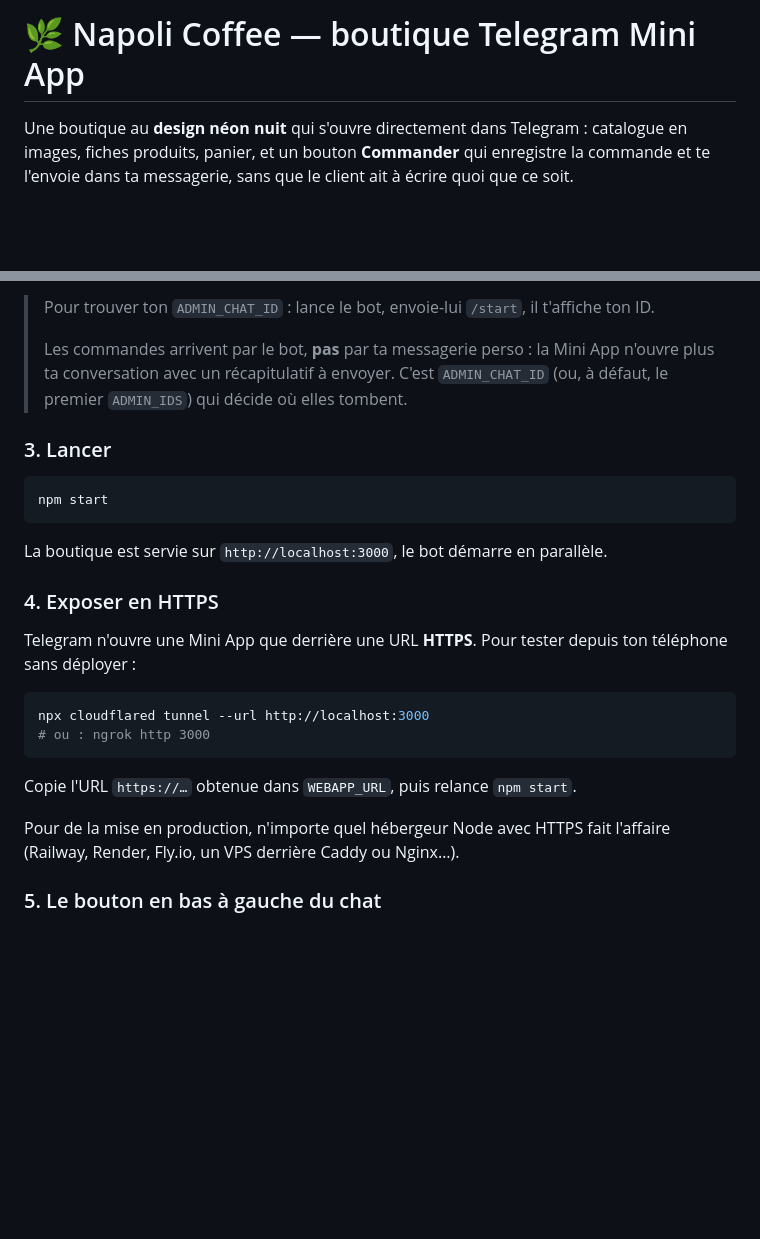
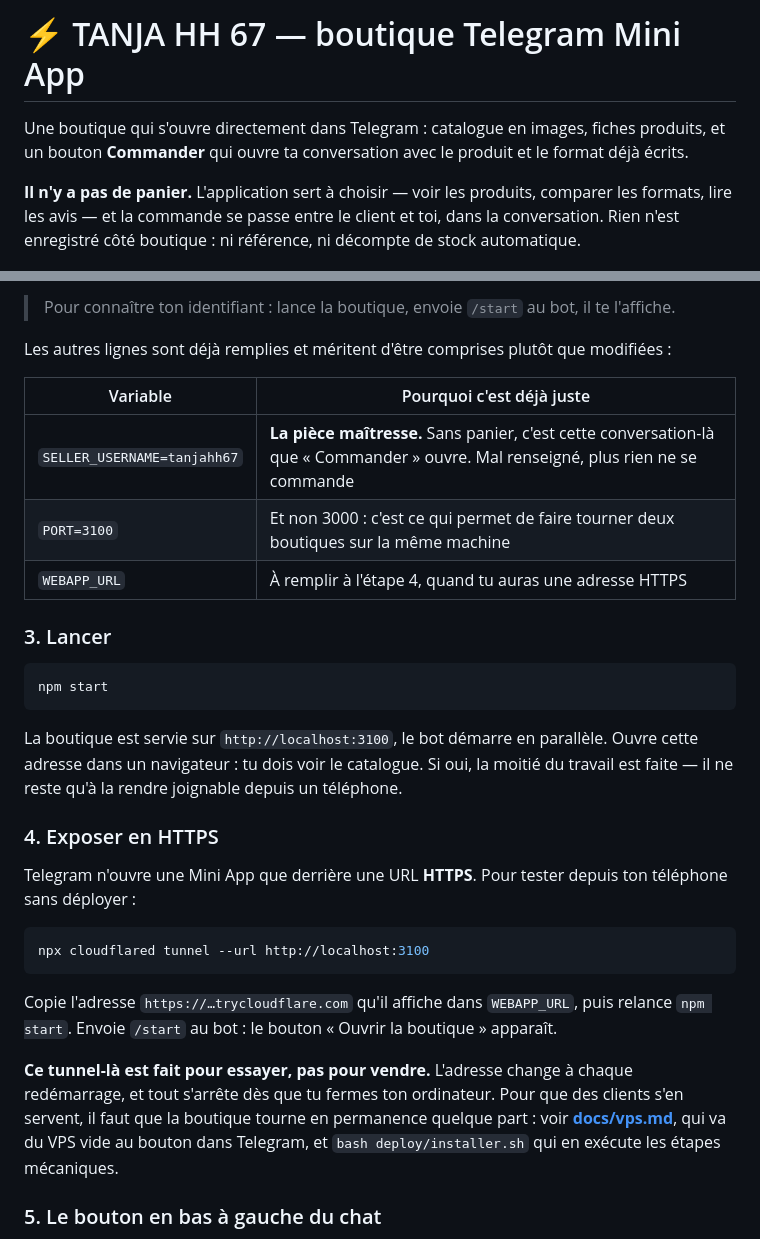
Before and after one commit to Remaums/Tanjahh, a Markdown page: README.md, 2 parts joined by grey strips. GitHub-like rendering; blank space fills up the shorter version.

````diff
--- a/README.md
+++ b/README.md
@@ -1,7 +1,12 @@
-# 🌿 Napoli Coffee — boutique Telegram Mini App
+# ⚡ TANJA HH 67 — boutique Telegram Mini App
 
-Une boutique au **design néon nuit** qui s'ouvre directement dans Telegram : catalogue en
-images, fiches produits, panier, et un bouton **Commander** qui enregistre la commande et
-te l'envoie dans ta messagerie, sans que le client ait à écrire quoi que ce soit.
+Une boutique qui s'ouvre directement dans Telegram : catalogue en images, fiches
+produits, et un bouton **Commander** qui ouvre ta conversation avec le produit et
+le format déjà écrits.
+
+**Il n'y a pas de panier.** L'application sert à choisir — voir les produits,
+comparer les formats, lire les avis — et la commande se passe entre le client et
+toi, dans la conversation. Rien n'est enregistré côté boutique : ni référence, ni
+décompte de stock automatique.
 
 ![Aperçu](docs/apercu.png)
@@ -59,10 +74,15 @@ Ouvre `.env` et remplis :
 
-> Pour trouver ton `ADMIN_CHAT_ID` : lance le bot, envoie-lui `/start`, il t'affiche ton ID.
->
-> Les commandes arrivent par le bot, **pas** par ta messagerie perso : la Mini App
-> n'ouvre plus ta conversation avec un récapitulatif à envoyer. C'est
-> `ADMIN_CHAT_ID` (ou, à défaut, le premier `ADMIN_IDS`) qui décide où elles
-> tombent.
+> Pour connaître ton identifiant : lance la boutique, envoie `/start` au bot, il
+> te l'affiche.
+
+Les autres lignes sont déjà remplies et méritent d'être comprises plutôt que
+modifiées :
+
+| Variable | Pourquoi c'est déjà juste |
+|---|---|
+| `SELLER_USERNAME=tanjahh67` | **La pièce maîtresse.** Sans panier, c'est cette conversation-là que « Commander » ouvre. Mal renseigné, plus rien ne se commande |
+| `PORT=3100` | Et non 3000 : c'est ce qui permet de faire tourner deux boutiques sur la même machine |
+| `WEBAPP_URL` | À remplir à l'étape 4, quand tu auras une adresse HTTPS |
 
 ### 3. Lancer
 
@@ -70,7 +90,10 @@ Ouvre `.env` et remplis :
 npm start
 ```
 
-La boutique est servie sur `http://localhost:3000`, le bot démarre en parallèle.
+La boutique est servie sur `http://localhost:3100`, le bot démarre en parallèle.
+Ouvre cette adresse dans un navigateur : tu dois voir le catalogue. Si oui, la
+moitié du travail est faite — il ne reste qu'à la rendre joignable depuis un
+téléphone.
 
 ### 4. Exposer en HTTPS
 
@@ -78,14 +101,18 @@ Telegram n'ouvre une Mini App que derrière une URL **HTTPS**. Pour tester depui
 téléphone sans déployer :
 
 ```bash
-npx cloudflared tunnel --url http://localhost:3000
-# ou : ngrok http 3000
+npx cloudflared tunnel --url http://localhost:3100
 ```
 
-Copie l'URL `https://…` obtenue dans `WEBAPP_URL`, puis relance `npm start`.
+Copie l'adresse `https://…trycloudflare.com` qu'il affiche dans `WEBAPP_URL`, puis
+relance `npm start`. Envoie `/start` au bot : le bouton « Ouvrir la boutique »
+apparaît.
 
-Pour de la mise en production, n'importe quel hébergeur Node avec HTTPS fait l'affaire
-(Railway, Render, Fly.io, un VPS derrière Caddy ou Nginx…).
+**Ce tunnel-là est fait pour essayer, pas pour vendre.** L'adresse change à chaque
+redémarrage, et tout s'arrête dès que tu fermes ton ordinateur. Pour que des
+clients s'en servent, il faut que la boutique tourne en permanence quelque part :
+voir **[docs/vps.md](docs/vps.md)**, qui va du VPS vide au bouton dans Telegram, et
+`bash deploy/installer.sh` qui en exécute les étapes mécaniques.
 
 ### 5. Le bouton en bas à gauche du chat
 
````
Also changed, not shown: other parts of README.md (+34 -24 lines).
